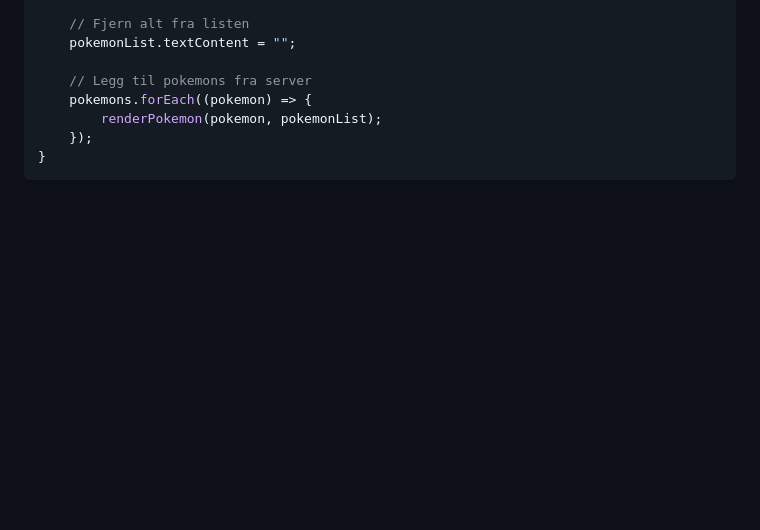
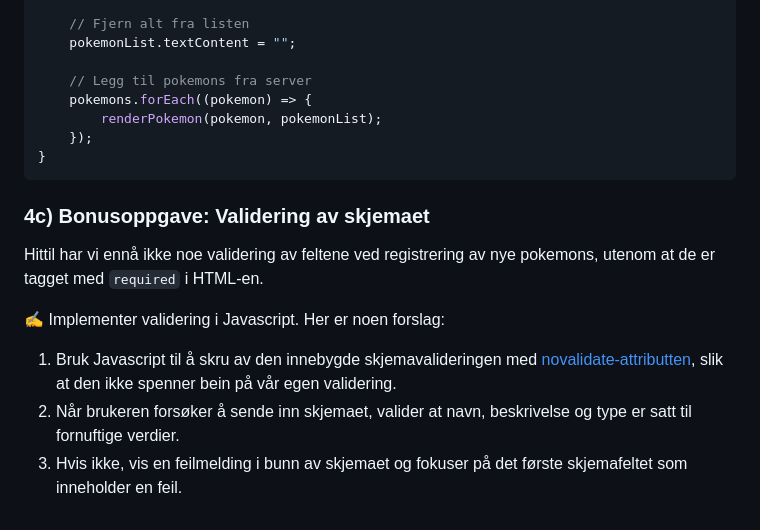
Before and after one commit to kjesvale/anvendt-javascript, a Markdown page: README.md, the part around the change. Drawn GitHub-style; folded sections open; blank space fills up the shorter version.

Commit message:
Legg til en bonusoppgave om skjemavalidering

````diff
--- a/README.md
+++ b/README.md
@@ -324,3 +324,13 @@ export async function populatePokemonsFromServer() {
 ```
 
 </details>
+
+### 4c) Bonusoppgave: Validering av skjemaet
+
+Hittil har vi ennå ikke noe validering av feltene ved registrering av nye pokemons, utenom at de er tagget med `required` i HTML-en.
+
+✍️ Implementer validering i Javascript. Her er noen forslag:
+
+1. Bruk Javascript til å skru av den innebygde skjemavalideringen med [novalidate-attributten](https://developer.mozilla.org/en-US/docs/Web/HTML/Element/form#attr-novalidate), slik at den ikke spenner bein på vår egen validering.
+2. Når brukeren forsøker å sende inn skjemaet, valider at navn, beskrivelse og type er satt til fornuftige verdier.
+3. Hvis ikke, vis en feilmelding i bunn av skjemaet og fokuser på det første skjemafeltet som inneholder en feil.
````
